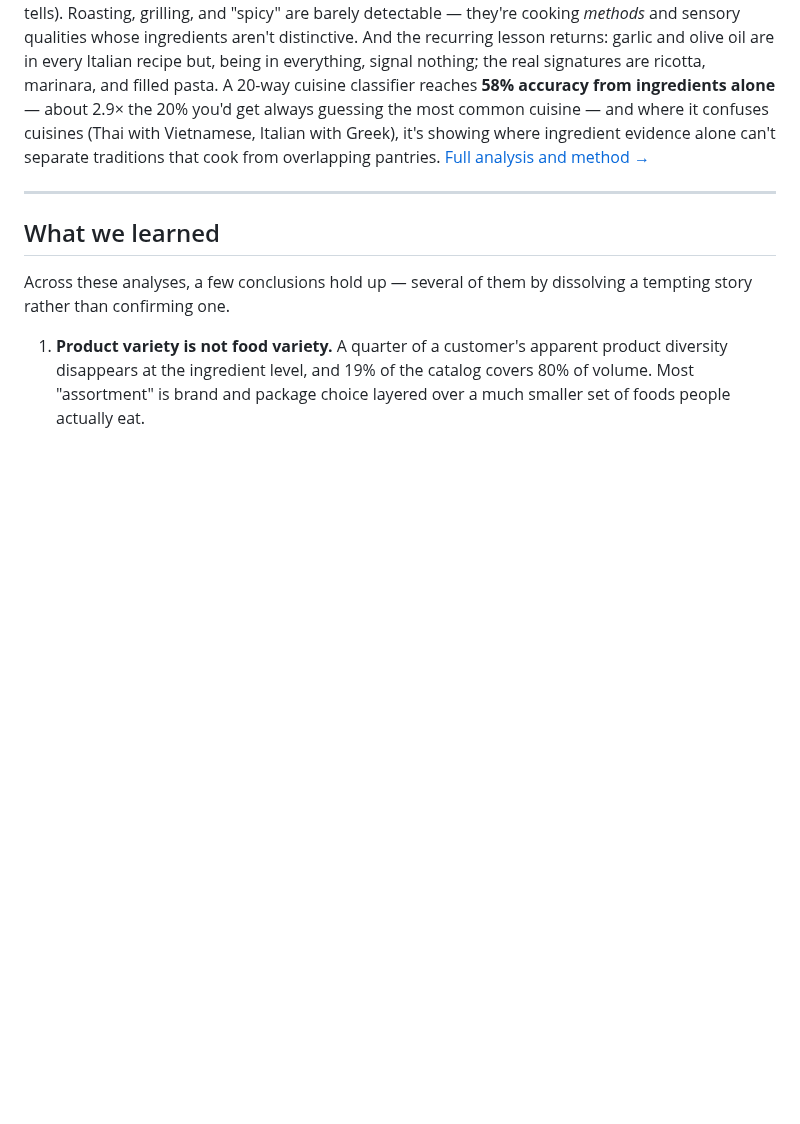
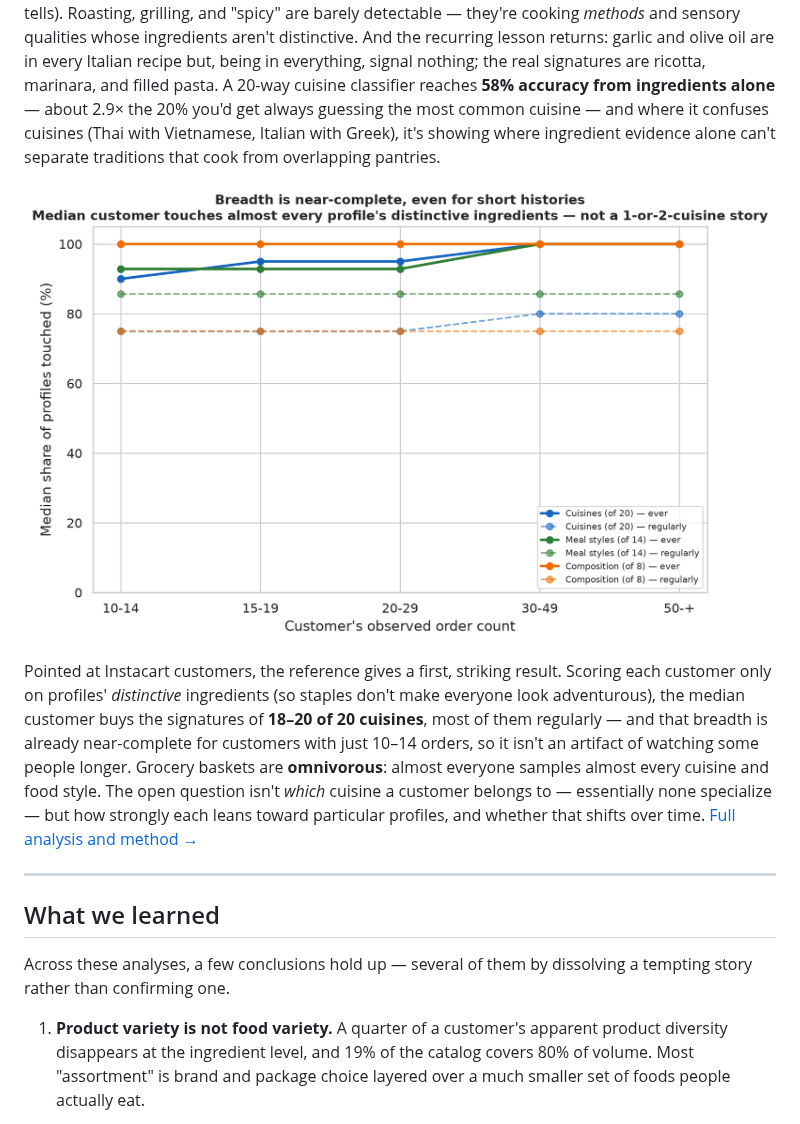
Before and after one commit to chrissmithphd/food-sequences, a Markdown page: README.md, the part around the change. GitHub-like rendering; pictures changed too: analysis/figures/profiles_customer_breadth.png (added); blank space fills up the shorter version.

```diff
--- a/README.md
+++ b/README.md
@@ -228,7 +228,19 @@ marinara, and filled pasta. A 20-way cuisine classifier reaches **58% accuracy f
 ingredients alone** — about 2.9× the 20% you'd get always guessing the most common
 cuisine — and where it confuses cuisines (Thai with Vietnamese, Italian with Greek), it's
 showing where ingredient evidence alone can't separate traditions that cook from
-overlapping pantries. [Full analysis and method →](analysis/food_profiles/)
+overlapping pantries.
+
+![How broadly customers sample food profiles](analysis/figures/profiles_customer_breadth.png)
+
+Pointed at Instacart customers, the reference gives a first, striking result. Scoring each
+customer only on profiles' *distinctive* ingredients (so staples don't make everyone look
+adventurous), the median customer buys the signatures of **18–20 of 20 cuisines**, most of
+them regularly — and that breadth is already near-complete for customers with just 10–14
+orders, so it isn't an artifact of watching some people longer. Grocery baskets are
+**omnivorous**: almost everyone samples almost every cuisine and food style. The open
+question isn't *which* cuisine a customer belongs to — essentially none specialize — but
+how strongly each leans toward particular profiles, and whether that shifts over time.
+[Full analysis and method →](analysis/food_profiles/)
 
 ---
 
```
Also changed, not shown: analysis/food_profiles/README.md (+38 -1 lines), analysis/figures/profiles_customer_reach.png (added), 7 other files.
